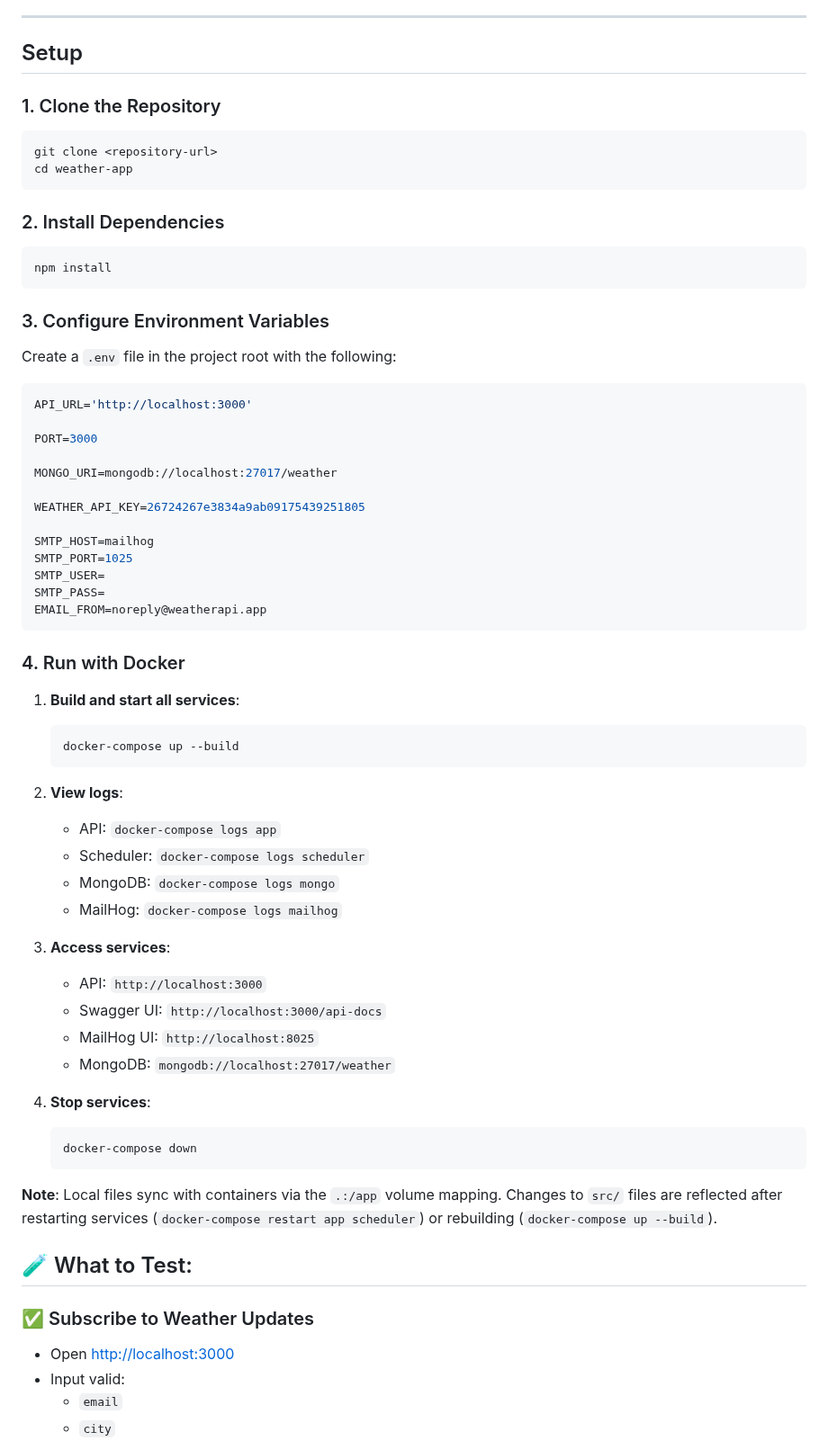
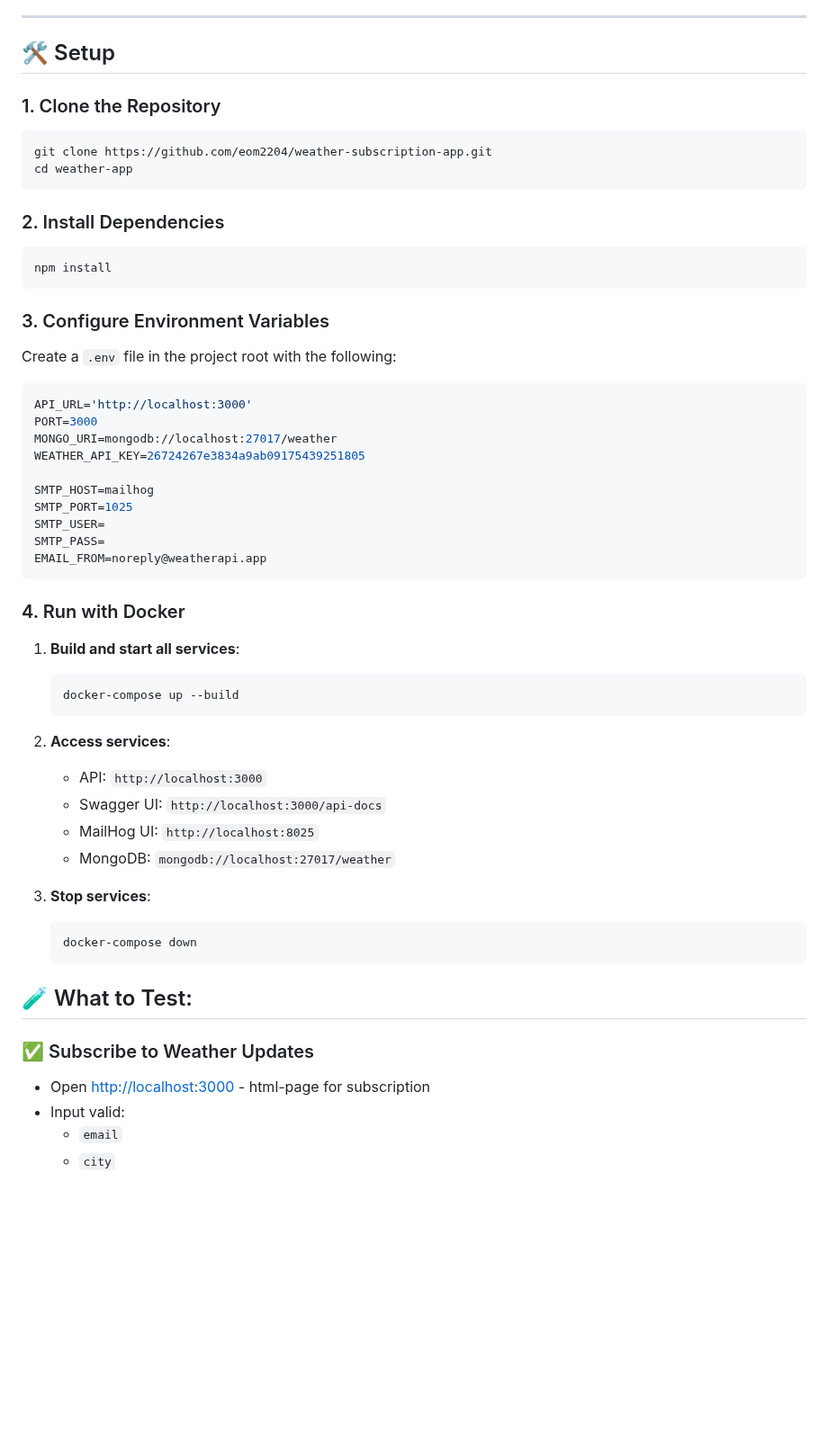
Before and after one commit to eom2204/weather-subscription-app, a Markdown page: README.markdown, the part around one of its changes. Shown at 90% size. Rendered like a GitHub page; blank space fills up the shorter version.

Commit message:
amended Readme

````diff
--- a/README.markdown
+++ b/README.markdown
@@ -4,12 +4,12 @@ A Node.js Express API that allows users to subscribe to weather updates for a sp
 
 ---
 
-## Setup
+## 🛠️ Setup
 
 ### 1. Clone the Repository
 
 ```bash
-git clone <repository-url>
+git clone https://github.com/eom2204/weather-subscription-app.git
 cd weather-app
 ```
 
@@ -25,11 +25,8 @@ Create a `.env` file in the project root with the following:
 
 ```env
 API_URL='http://localhost:3000'
-
 PORT=3000
-
 MONGO_URI=mongodb://localhost:27017/weather
-
 WEATHER_API_KEY=26724267e3834a9ab09175439251805
 
 SMTP_HOST=mailhog
@@ -47,29 +44,22 @@ EMAIL_FROM=noreply@weatherapi.app
    docker-compose up --build
    ```
 
-2. **View logs**:
-    - API: `docker-compose logs app`
-    - Scheduler: `docker-compose logs scheduler`
-    - MongoDB: `docker-compose logs mongo`
-    - MailHog: `docker-compose logs mailhog`
-
-3. **Access services**:
+2. **Access services**:
     - API: `http://localhost:3000`
     - Swagger UI: `http://localhost:3000/api-docs`
     - MailHog UI: `http://localhost:8025`
     - MongoDB: `mongodb://localhost:27017/weather`
 
-4. **Stop services**:
+3. **Stop services**:
    ```bash
    docker-compose down
    ```
 
-**Note**: Local files sync with containers via the `.:/app` volume mapping. Changes to `src/` files are reflected after restarting services (`docker-compose restart app scheduler`) or rebuilding (`docker-compose up --build`).
 
 ## 🧪 What to Test:
 
 ### ✅ Subscribe to Weather Updates
-- Open [http://localhost:3000](http://localhost:3000)
+- Open [http://localhost:3000](http://localhost:3000) - html-page for subscription
 - Input valid:
     - `email`
     - `city`
````
Also changed, not shown: other parts of README.markdown (+6 -15 lines).
